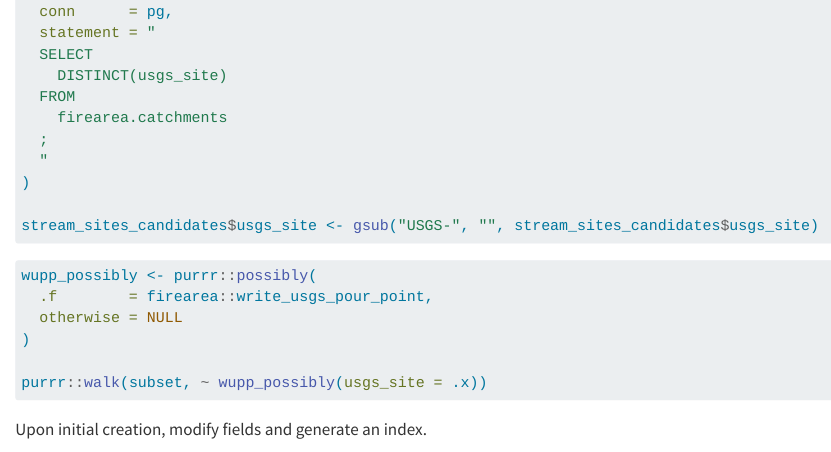
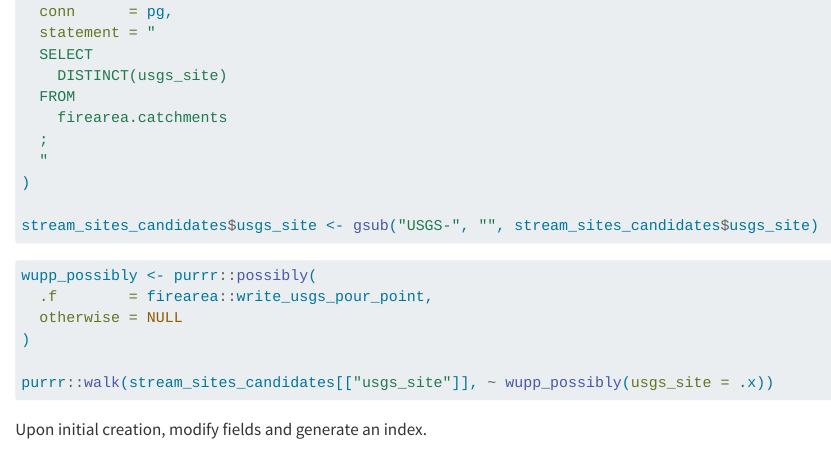
Before and after one commit to lter/lter-sparc-fire-arid-streams, a Quarto document (wildfire_database/wilfire_database_development.qmd): the page in a window 1100 px wide, from 7030 px down. Rendered offline with R 4.5, knitr and Pandoc in place of Quarto, with nearby package versions; drawn as R Markdown's standard HTML page in place of the format the file asks for; long lines of code are wrapped.

Commit message:
fix: update list passed to pour points

````diff
--- a/wildfire_database/wilfire_database_development.qmd
+++ b/wildfire_database/wilfire_database_development.qmd
@@ -363,7 +363,7 @@ wupp_possibly <- purrr::possibly(
   otherwise = NULL
 )
 
-purrr::walk(subset, ~ wupp_possibly(usgs_site = .x))
+purrr::walk(stream_sites_candidates[["usgs_site"]], ~ wupp_possibly(usgs_site = .x))
 ```
 
 Upon initial creation, modify fields and generate an index.
````
